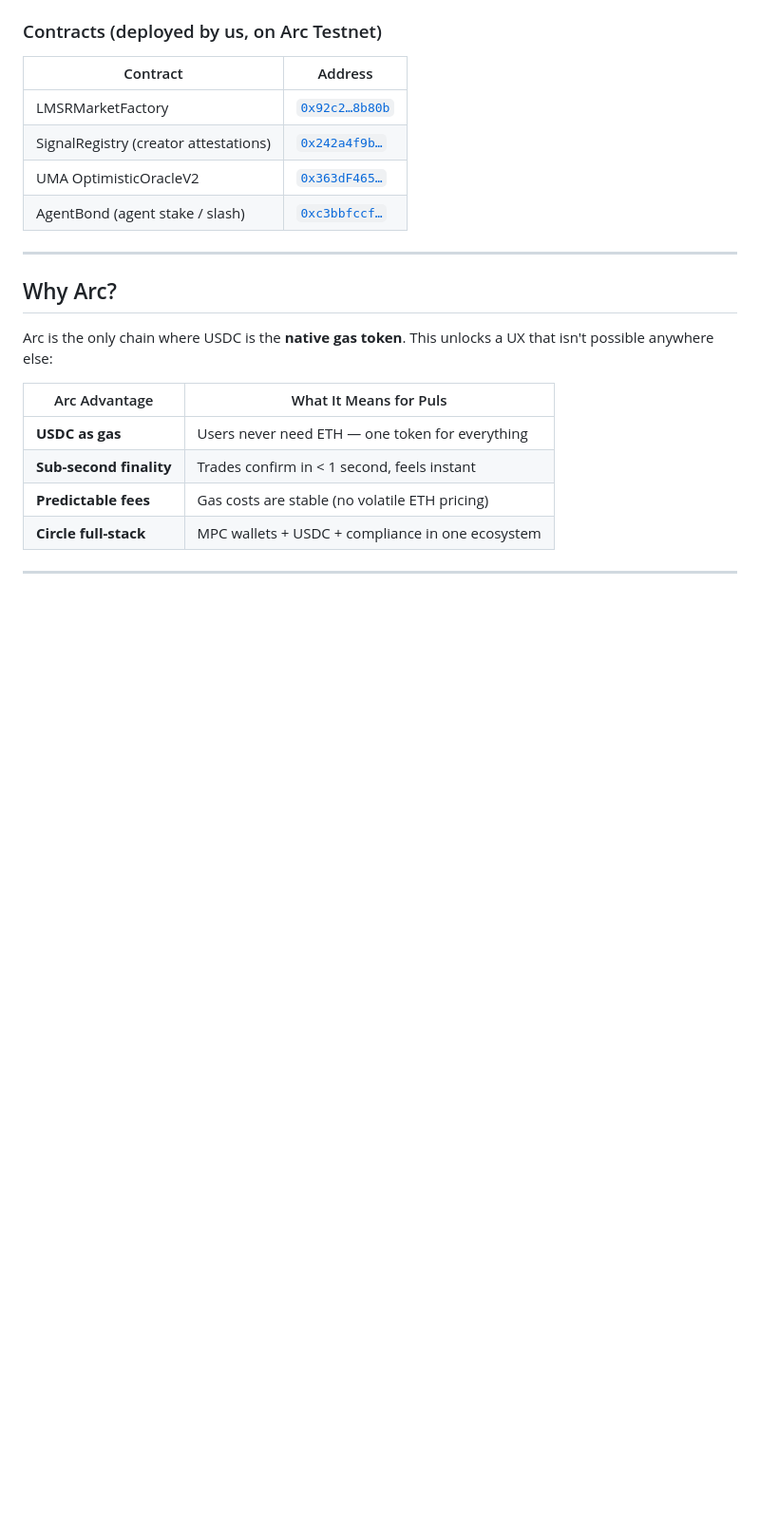
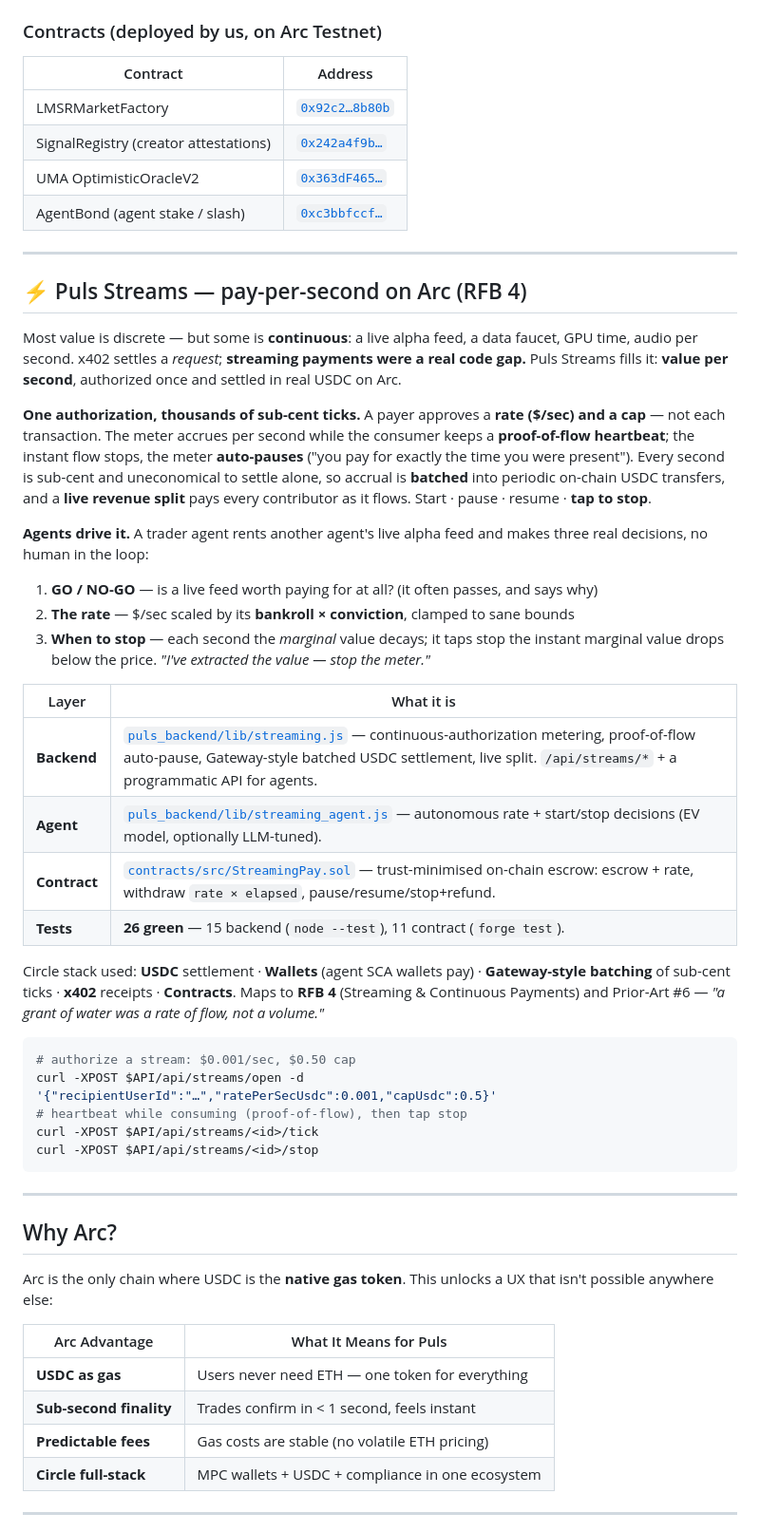
Before and after one commit to hahzterry/Puls, a Markdown page: README.md, the part around the change. Shown at 95% size. GitHub-like rendering; blank space fills up the shorter version.

Commit message:
docs: add Puls Streams (RFB 4) - pay-per-second USDC streaming on Arc
Document the streaming primitive: continuous authorization (rate+cap), proof-of-flow auto-pause, Gateway-style batched settlement, live split, and the agent that decides the rate by EV and taps stop by marginal value. Backend + agent + StreamingPay contract, 26 green tests.

````diff
--- a/README.md
+++ b/README.md
@@ -84,6 +84,36 @@ puls markets    # live odds + candlesticks
 | SignalRegistry (creator attestations) | [`0x242a4f9b…`](https://testnet.arcscan.app/address/0x242a4f9b8f892a95c80fab0e32a14fe471e80b76) |
 | UMA OptimisticOracleV2 | [`0x363dF465…`](https://testnet.arcscan.app/address/0x363dF46534b9b7764C49504aDE0F7c8DD3c82Cae) |
 | AgentBond (agent stake / slash) | [`0xc3bbfccf…`](https://testnet.arcscan.app/address/0xc3bbfccfd885d14898dff697435a090ba5919497) |
+
+---
+
+## ⚡ Puls Streams — pay-per-second on Arc (RFB 4)
+
+Most value is discrete — but some is **continuous**: a live alpha feed, a data faucet, GPU time, audio per second. x402 settles a *request*; **streaming payments were a real code gap.** Puls Streams fills it: **value per second**, authorized once and settled in real USDC on Arc.
+
+**One authorization, thousands of sub-cent ticks.** A payer approves a **rate ($/sec) and a cap** — not each transaction. The meter accrues per second while the consumer keeps a **proof-of-flow heartbeat**; the instant flow stops, the meter **auto-pauses** ("you pay for exactly the time you were present"). Every second is sub-cent and uneconomical to settle alone, so accrual is **batched** into periodic on-chain USDC transfers, and a **live revenue split** pays every contributor as it flows. Start · pause · resume · **tap to stop**.
+
+**Agents drive it.** A trader agent rents another agent's live alpha feed and makes three real decisions, no human in the loop:
+1. **GO / NO-GO** — is a live feed worth paying for at all? (it often passes, and says why)
+2. **The rate** — $/sec scaled by its **bankroll × conviction**, clamped to sane bounds
+3. **When to stop** — each second the *marginal* value decays; it taps stop the instant marginal value drops below the price. *"I've extracted the value — stop the meter."*
+
+| Layer | What it is |
+|---|---|
+| **Backend** | [`puls_backend/lib/streaming.js`](https://github.com/rdmbtc/puls_backend) — continuous-authorization metering, proof-of-flow auto-pause, Gateway-style batched USDC settlement, live split. `/api/streams/*` + a programmatic API for agents. |
+| **Agent** | [`puls_backend/lib/streaming_agent.js`](https://github.com/rdmbtc/puls_backend) — autonomous rate + start/stop decisions (EV model, optionally LLM-tuned). |
+| **Contract** | [`contracts/src/StreamingPay.sol`](contracts/src/StreamingPay.sol) — trust-minimised on-chain escrow: escrow + rate, withdraw `rate × elapsed`, pause/resume/stop+refund. |
+| **Tests** | **26 green** — 15 backend (`node --test`), 11 contract (`forge test`). |
+
+Circle stack used: **USDC** settlement · **Wallets** (agent SCA wallets pay) · **Gateway-style batching** of sub-cent ticks · **x402** receipts · **Contracts**. Maps to **RFB 4** (Streaming & Continuous Payments) and Prior-Art #6 — *"a grant of water was a rate of flow, not a volume."*
+
+```bash
+# authorize a stream: $0.001/sec, $0.50 cap
+curl -XPOST $API/api/streams/open -d '{"recipientUserId":"…","ratePerSecUsdc":0.001,"capUsdc":0.5}'
+# heartbeat while consuming (proof-of-flow), then tap stop
+curl -XPOST $API/api/streams/<id>/tick
+curl -XPOST $API/api/streams/<id>/stop
+```
 
 ---
 
````
